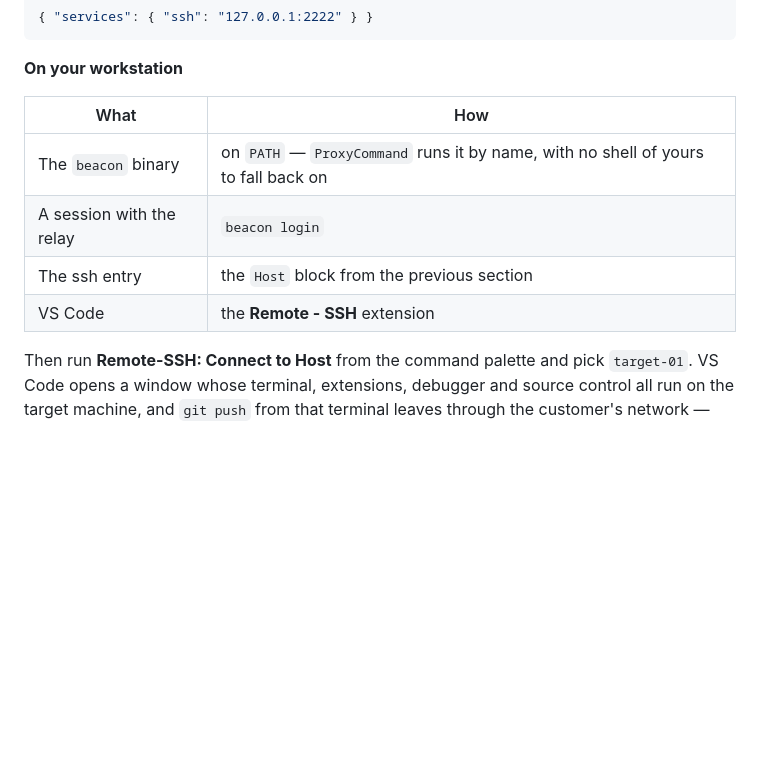
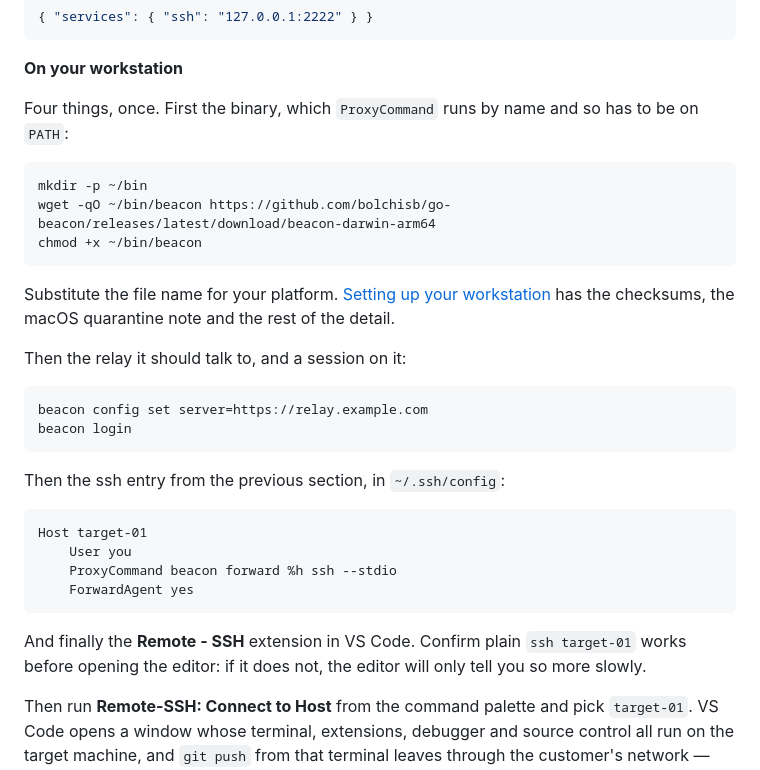
Before and after one commit to bolchisb/go-beacon, a Markdown page: README.md, the part around one of its changes. Rendered like a GitHub page; blank space fills up the shorter version.

````diff
--- a/README.md
+++ b/README.md
@@ -619,12 +619,38 @@ port is the target's business:
 
 **On your workstation**
 
-| What | How |
-| --- | --- |
-| The `beacon` binary | on `PATH` — `ProxyCommand` runs it by name, with no shell of yours to fall back on |
-| A session with the relay | `beacon login` |
-| The ssh entry | the `Host` block from the previous section |
-| VS Code | the **Remote - SSH** extension |
+Four things, once. First the binary, which `ProxyCommand` runs by name and so
+has to be on `PATH`:
+
+```sh
+mkdir -p ~/bin
+wget -qO ~/bin/beacon https://github.com/bolchisb/go-beacon/releases/latest/download/beacon-darwin-arm64
+chmod +x ~/bin/beacon
+```
+
+Substitute the file name for your platform. [Setting up your
+workstation](#setting-up-your-workstation) has the checksums, the macOS
+quarantine note and the rest of the detail.
+
+Then the relay it should talk to, and a session on it:
+
+```sh
+beacon config set server=https://relay.example.com
+beacon login
+```
+
+Then the ssh entry from the previous section, in `~/.ssh/config`:
+
+```
+Host target-01
+    User you
+    ProxyCommand beacon forward %h ssh --stdio
+    ForwardAgent yes
+```
+
+And finally the **Remote - SSH** extension in VS Code. Confirm plain
+`ssh target-01` works before opening the editor: if it does not, the editor will
+only tell you so more slowly.
 
 Then run **Remote-SSH: Connect to Host** from the command palette and pick
 `target-01`. VS Code opens a window whose terminal, extensions, debugger and
````
Also changed, not shown: other parts of README.md (+55 -0 lines).
